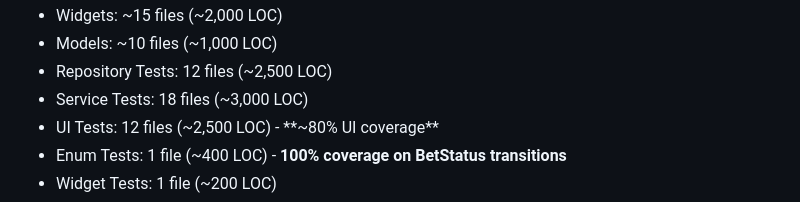
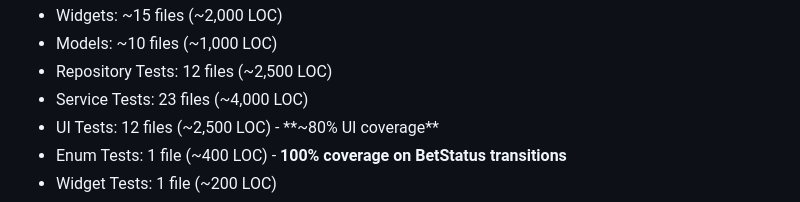
Before and after one commit to davistroy/board-journal, a Markdown page: PROGRESS.md, the part around the change. Drawn GitHub-style.

Commit message:
docs: update service test count to 23

```diff
--- a/PROGRESS.md
+++ b/PROGRESS.md
@@ -527,7 +527,7 @@ SensitivityGate → Gate 0 (Require Portfolio)
 - Widgets: ~15 files (~2,000 LOC)
 - Models: ~10 files (~1,000 LOC)
 - Repository Tests: 12 files (~2,500 LOC)
-- Service Tests: 18 files (~3,000 LOC)
+- Service Tests: 23 files (~4,000 LOC)
 - UI Tests: 12 files (~2,500 LOC) - **~80% UI coverage**
 - Enum Tests: 1 file (~400 LOC) - **100% coverage on BetStatus transitions**
 - Widget Tests: 1 file (~200 LOC)
```
